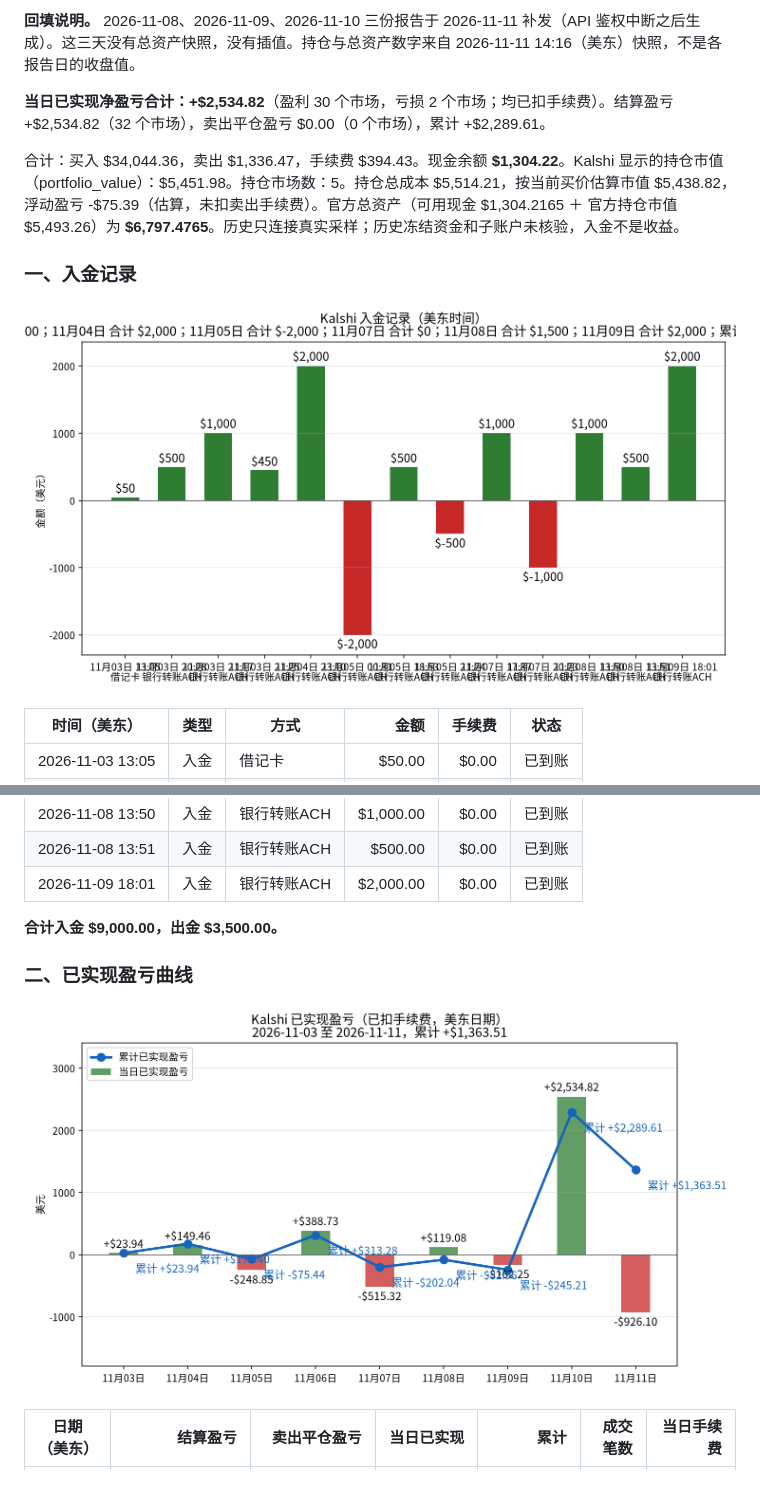
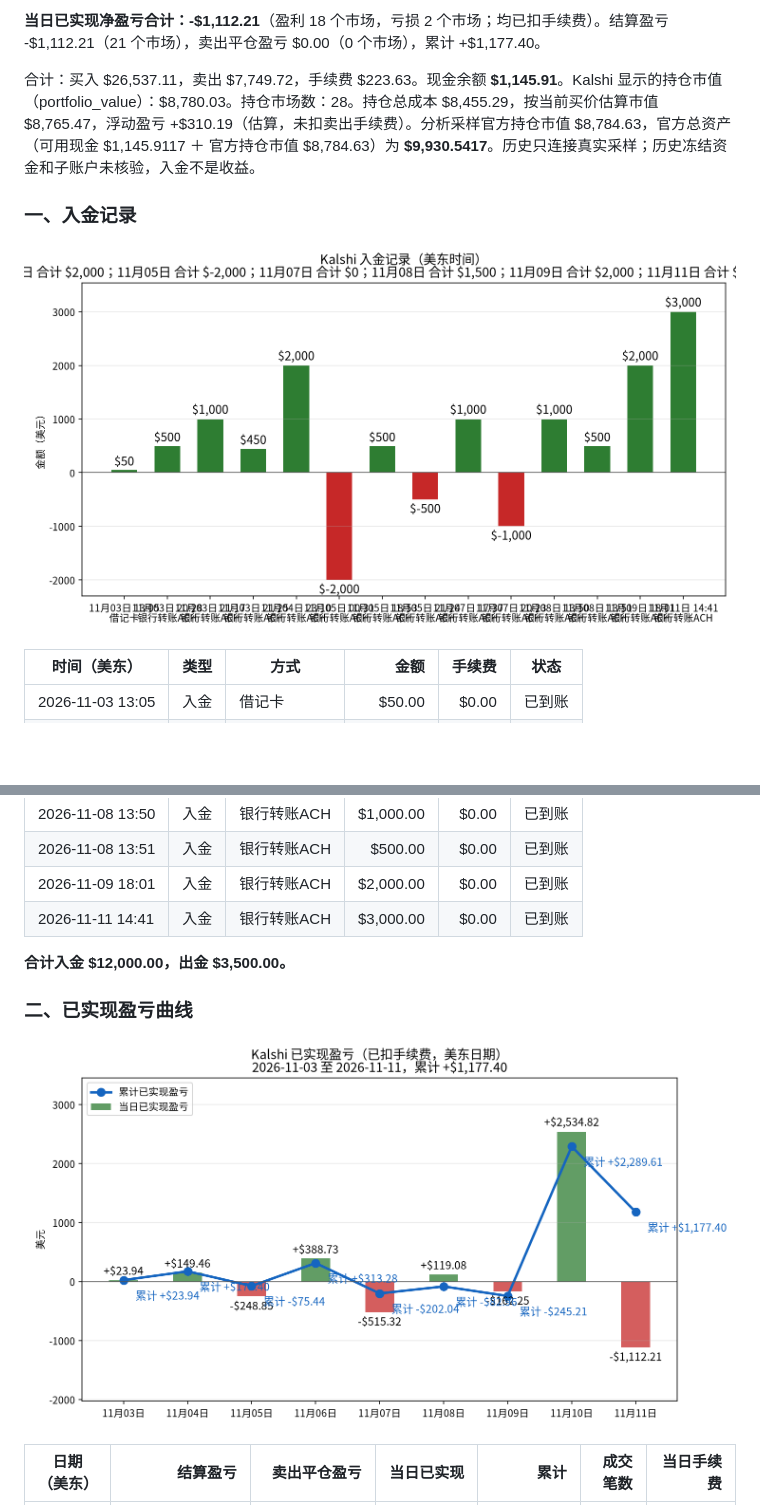
Before and after one commit to cuichuhan/kalshi-daily-reports, a Markdown page: README.md, 2 parts joined by grey strips. GitHub-like rendering; pictures changed too: charts/deposits-2026-11-11.png (added), charts/pnl_curve-2026-11-11.png (added); blank space fills up the shorter version.

Commit message:
Publish the 2026-11-11 Kalshi daily report.
Co-authored-by: cuichuhan <cuichuhan@users.noreply.github.com>

```diff
--- a/README.md
+++ b/README.md
@@ -8,13 +8,11 @@ _数据生成时间：2026-11-11 14:16（美东），全部来自 Kalshi 只读
 
-**回填说明。** 2026-11-08、2026-11-09、2026-11-10 三份报告于 2026-11-11 补发（API 鉴权中断之后生成）。这三天没有总资产快照，没有插值。持仓与总资产数字来自 2026-11-11 14:16（美东）快照，不是各报告日的收盘值。
+**当日已实现净盈亏合计：-$1,112.21**（盈利 18 个市场，亏损 2 个市场；均已扣手续费）。结算盈亏 -$1,112.21（21 个市场），卖出平仓盈亏 $0.00（0 个市场），累计 +$1,177.40。
 
-**当日已实现净盈亏合计：+$2,534.82**（盈利 30 个市场，亏损 2 个市场；均已扣手续费）。结算盈亏 +$2,534.82（32 个市场），卖出平仓盈亏 $0.00（0 个市场），累计 +$2,289.61。
-
-合计：买入 $34,044.36，卖出 $1,336.47，手续费 $394.43。现金余额 **$1,304.22**。Kalshi 显示的持仓市值（portfolio_value）：$5,451.98。持仓市场数：5。持仓总成本 $5,514.21，按当前买价估算市值 $5,438.82，浮动盈亏 -$75.39（估算，未扣卖出手续费）。官方总资产（可用现金 $1,304.2165 ＋ 官方持仓市值 $5,493.26）为 **$6,797.4765**。历史只连接真实采样；历史冻结资金和子账户未核验，入金不是收益。
+合计：买入 $26,537.11，卖出 $7,749.72，手续费 $223.63。现金余额 **$1,145.91**。Kalshi 显示的持仓市值（portfolio_value）：$8,780.03。持仓市场数：28。持仓总成本 $8,455.29，按当前买价估算市值 $8,765.47，浮动盈亏 +$310.19（估算，未扣卖出手续费）。分析采样官方持仓市值 $8,784.63，官方总资产（可用现金 $1,145.9117 ＋ 官方持仓市值 $8,784.63）为 **$9,930.5417**。历史只连接真实采样；历史冻结资金和子账户未核验，入金不是收益。
 
 ### 一、入金记录
 
-![入金记录](charts/deposits-2026-11-10.png)
+![入金记录](charts/deposits-2026-11-11.png)
 
 | 时间（美东） | 类型 | 方式 | 金额 | 手续费 | 状态 |
 |---|---|---|---:|---:|---|
@@ -31,12 +29,13 @@ _数据生成时间：2026-11-11 14:16（美东），全部来自 Kalshi 只读
 | 2026-11-08 13:50 | 入金 | 银行转账ACH | $1,000.00 | $0.00 | 已到账 |
 | 2026-11-08 13:51 | 入金 | 银行转账ACH | $500.00 | $0.00 | 已到账 |
 | 2026-11-09 18:01 | 入金 | 银行转账ACH | $2,000.00 | $0.00 | 已到账 |
+| 2026-11-11 14:41 | 入金 | 银行转账ACH | $3,000.00 | $0.00 | 已到账 |
 
-**合计入金 $9,000.00，出金 $3,500.00。**
+**合计入金 $12,000.00，出金 $3,500.00。**
 
 ### 二、已实现盈亏曲线
 
-![盈亏曲线](charts/pnl_curve-2026-11-10.png)
+![盈亏曲线](charts/pnl_curve-2026-11-11.png)
 
 | 日期（美东） | 结算盈亏 | 卖出平仓盈亏 | 当日已实现 | 累计 | 成交笔数 | 当日手续费 |
 |---|---:|---:|---:|---:|---:|---:|
```
Also changed, not shown: other parts of README.md (+49 -27 lines), charts/positions-2026-11-11.png (added), charts/total_assets-2026-11-11.png (added), 2 other files.
